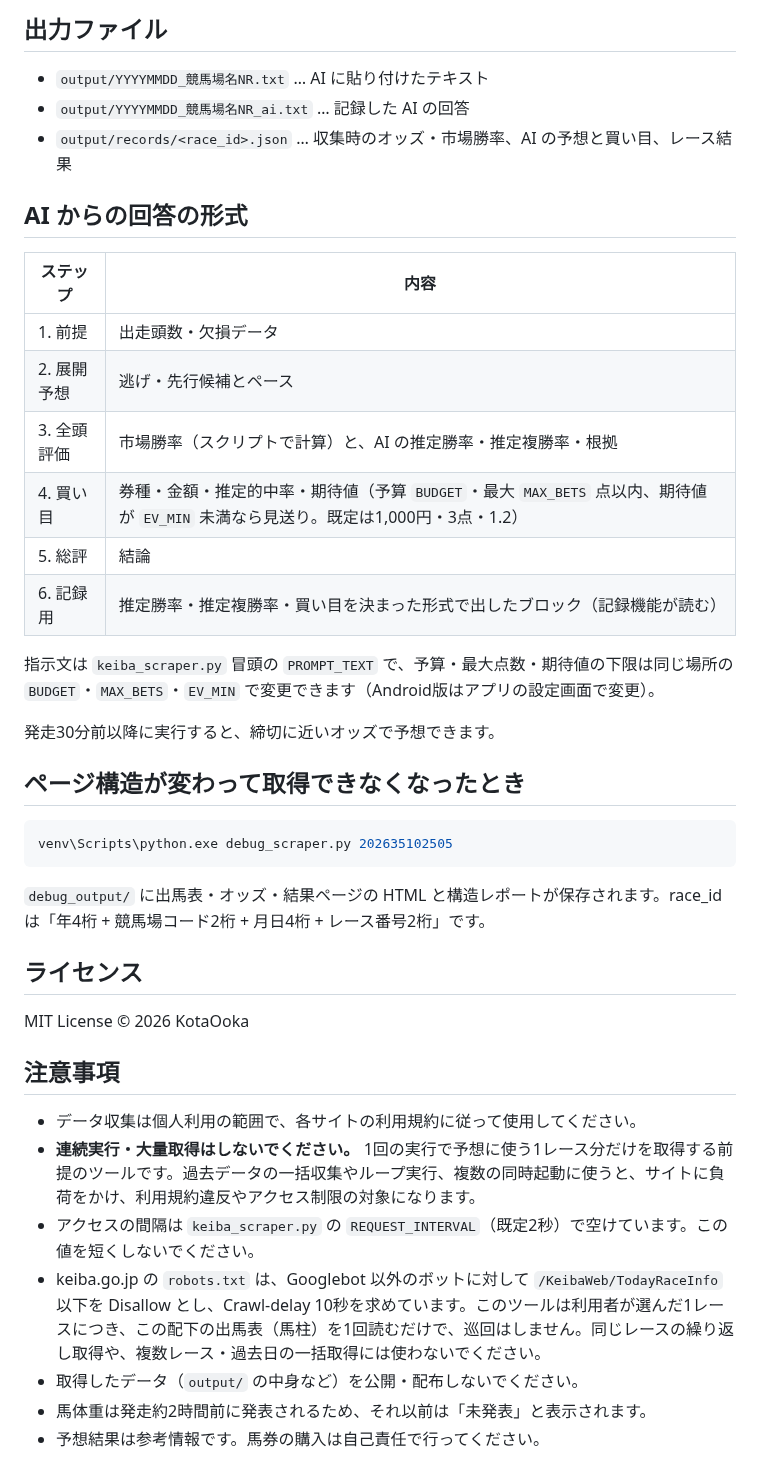
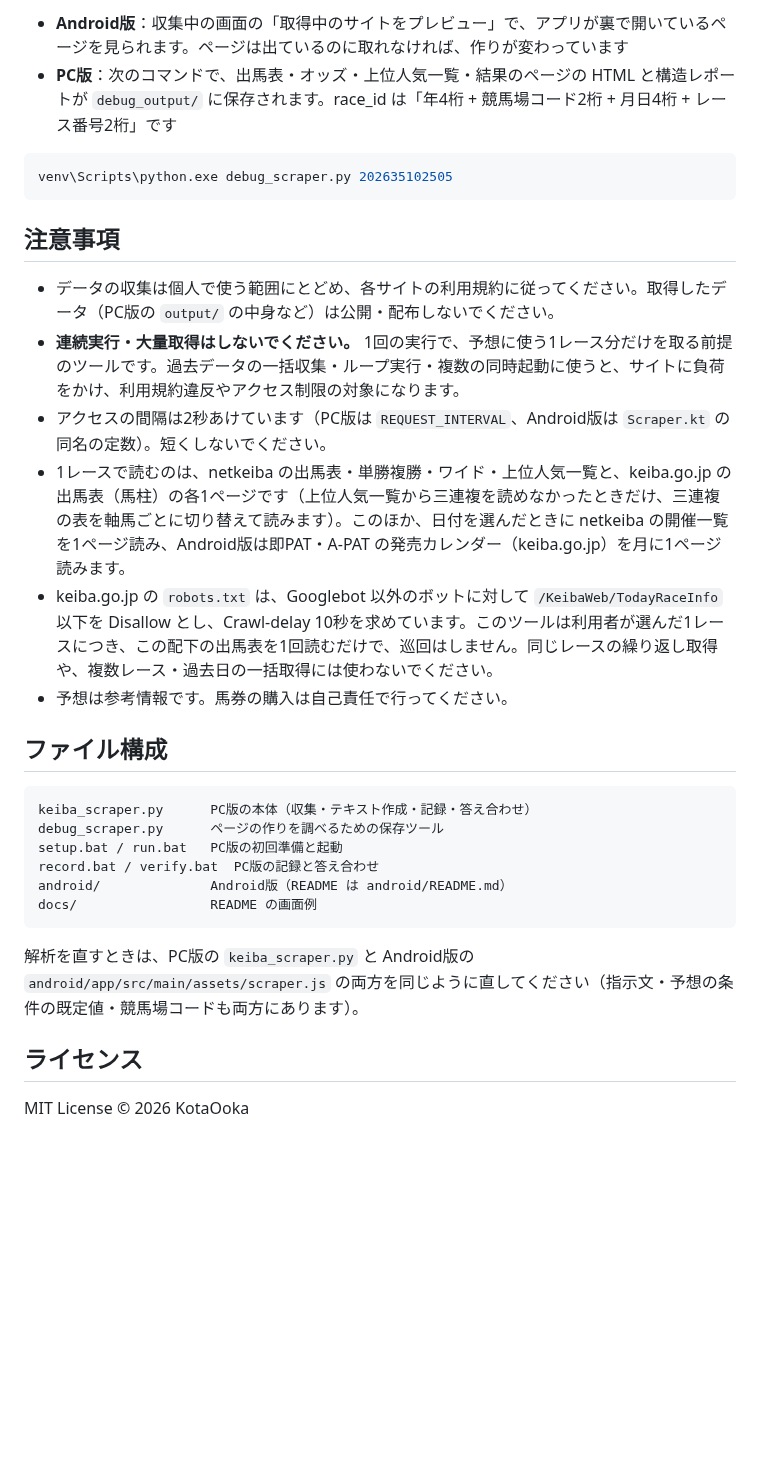
Before and after one commit to kotaooka/keiba-scraper, a Markdown page: README.md, the part around one of its changes. Drawn GitHub-style; blank space fills up the shorter version.

````diff
--- a/README.md
+++ b/README.md
@@ -76,43 +123,33 @@ AI の予想が当たっているか、買い目で回収できているかを
 
-## 出力ファイル
-
-- `output/YYYYMMDD_競馬場名NR.txt` … AI に貼り付けたテキスト
-- `output/YYYYMMDD_競馬場名NR_ai.txt` … 記録した AI の回答
-- `output/records/<race_id>.json` … 収集時のオッズ・市場勝率、AI の予想と買い目、レース結果
-
-## AI からの回答の形式
-
-| ステップ | 内容 |
-|---|---|
-| 1. 前提 | 出走頭数・欠損データ |
-| 2. 展開予想 | 逃げ・先行候補とペース |
-| 3. 全頭評価 | 市場勝率（スクリプトで計算）と、AI の推定勝率・推定複勝率・根拠 |
-| 4. 買い目 | 券種・金額・推定的中率・期待値（予算 `BUDGET`・最大 `MAX_BETS` 点以内、期待値が `EV_MIN` 未満なら見送り。既定は1,000円・3点・1.2） |
-| 5. 総評 | 結論 |
-| 6. 記録用 | 推定勝率・推定複勝率・買い目を決まった形式で出したブロック（記録機能が読む） |
-
-指示文は `keiba_scraper.py` 冒頭の `PROMPT_TEXT` で、予算・最大点数・期待値の下限は同じ場所の `BUDGET`・`MAX_BETS`・`EV_MIN` で変更できます（Android版はアプリの設定画面で変更）。
-
-発走30分前以降に実行すると、締切に近いオッズで予想できます。
-
-## ページ構造が変わって取得できなくなったとき
+- **Android版**：収集中の画面の「取得中のサイトをプレビュー」で、アプリが裏で開いているページを見られます。ページは出ているのに取れなければ、作りが変わっています
+- **PC版**：次のコマンドで、出馬表・オッズ・上位人気一覧・結果のページの HTML と構造レポートが `debug_output/` に保存されます。race_id は「年4桁 + 競馬場コード2桁 + 月日4桁 + レース番号2桁」です
 
 ```powershell
 venv\Scripts\python.exe debug_scraper.py 202635102505
 ```
 
-`debug_output/` に出馬表・オッズ・結果ページの HTML と構造レポートが保存されます。race_id は「年4桁 + 競馬場コード2桁 + 月日4桁 + レース番号2桁」です。
+## 注意事項
+
+- データの収集は個人で使う範囲にとどめ、各サイトの利用規約に従ってください。取得したデータ（PC版の `output/` の中身など）は公開・配布しないでください。
+- **連続実行・大量取得はしないでください。** 1回の実行で、予想に使う1レース分だけを取る前提のツールです。過去データの一括収集・ループ実行・複数の同時起動に使うと、サイトに負荷をかけ、利用規約違反やアクセス制限の対象になります。
+- アクセスの間隔は2秒あけています（PC版は `REQUEST_INTERVAL`、Android版は `Scraper.kt` の同名の定数）。短くしないでください。
+- 1レースで読むのは、netkeiba の出馬表・単勝複勝・ワイド・上位人気一覧と、keiba.go.jp の出馬表（馬柱）の各1ページです（上位人気一覧から三連複を読めなかったときだけ、三連複の表を軸馬ごとに切り替えて読みます）。このほか、日付を選んだときに netkeiba の開催一覧を1ページ読み、Android版は即PAT・A-PAT の発売カレンダー（keiba.go.jp）を月に1ページ読みます。
+- keiba.go.jp の `robots.txt` は、Googlebot 以外のボットに対して `/KeibaWeb/TodayRaceInfo` 以下を Disallow とし、Crawl-delay 10秒を求めています。このツールは利用者が選んだ1レースにつき、この配下の出馬表を1回読むだけで、巡回はしません。同じレースの繰り返し取得や、複数レース・過去日の一括取得には使わないでください。
+- 予想は参考情報です。馬券の購入は自己責任で行ってください。
+
+## ファイル構成
+
+```
+keiba_scraper.py      PC版の本体（収集・テキスト作成・記録・答え合わせ）
+debug_scraper.py      ページの作りを調べるための保存ツール
+setup.bat / run.bat   PC版の初回準備と起動
+record.bat / verify.bat  PC版の記録と答え合わせ
+android/              Android版（README は android/README.md）
+docs/                 README の画面例
+```
+
+解析を直すときは、PC版の `keiba_scraper.py` と Android版の `android/app/src/main/assets/scraper.js` の両方を同じように直してください（指示文・予想の条件の既定値・競馬場コードも両方にあります）。
 
 ## ライセンス
 
 MIT License © 2026 KotaOoka
-
-## 注意事項
-
-- データ収集は個人利用の範囲で、各サイトの利用規約に従って使用してください。
-- **連続実行・大量取得はしないでください。** 1回の実行で予想に使う1レース分だけを取得する前提のツールです。過去データの一括収集やループ実行、複数の同時起動に使うと、サイトに負荷をかけ、利用規約違反やアクセス制限の対象になります。
-- アクセスの間隔は `keiba_scraper.py` の `REQUEST_INTERVAL`（既定2秒）で空けています。この値を短くしないでください。
-- keiba.go.jp の `robots.txt` は、Googlebot 以外のボットに対して `/KeibaWeb/TodayRaceInfo` 以下を Disallow とし、Crawl-delay 10秒を求めています。このツールは利用者が選んだ1レースにつき、この配下の出馬表（馬柱）を1回読むだけで、巡回はしません。同じレースの繰り返し取得や、複数レース・過去日の一括取得には使わないでください。
-- 取得したデータ（`output/` の中身など）を公開・配布しないでください。
-- 馬体重は発走約2時間前に発表されるため、それ以前は「未発表」と表示されます。
-- 予想結果は参考情報です。馬券の購入は自己責任で行ってください。
````
Also changed, not shown: other parts of README.md (+90 -43 lines), android/README.md (+79 -47 lines), docs/screen_alarm.png (added), docs/screen_horse.png (added), docs/screen_list.png (added), docs/screen_result.png (added), docs/screen_settings.png (added).
